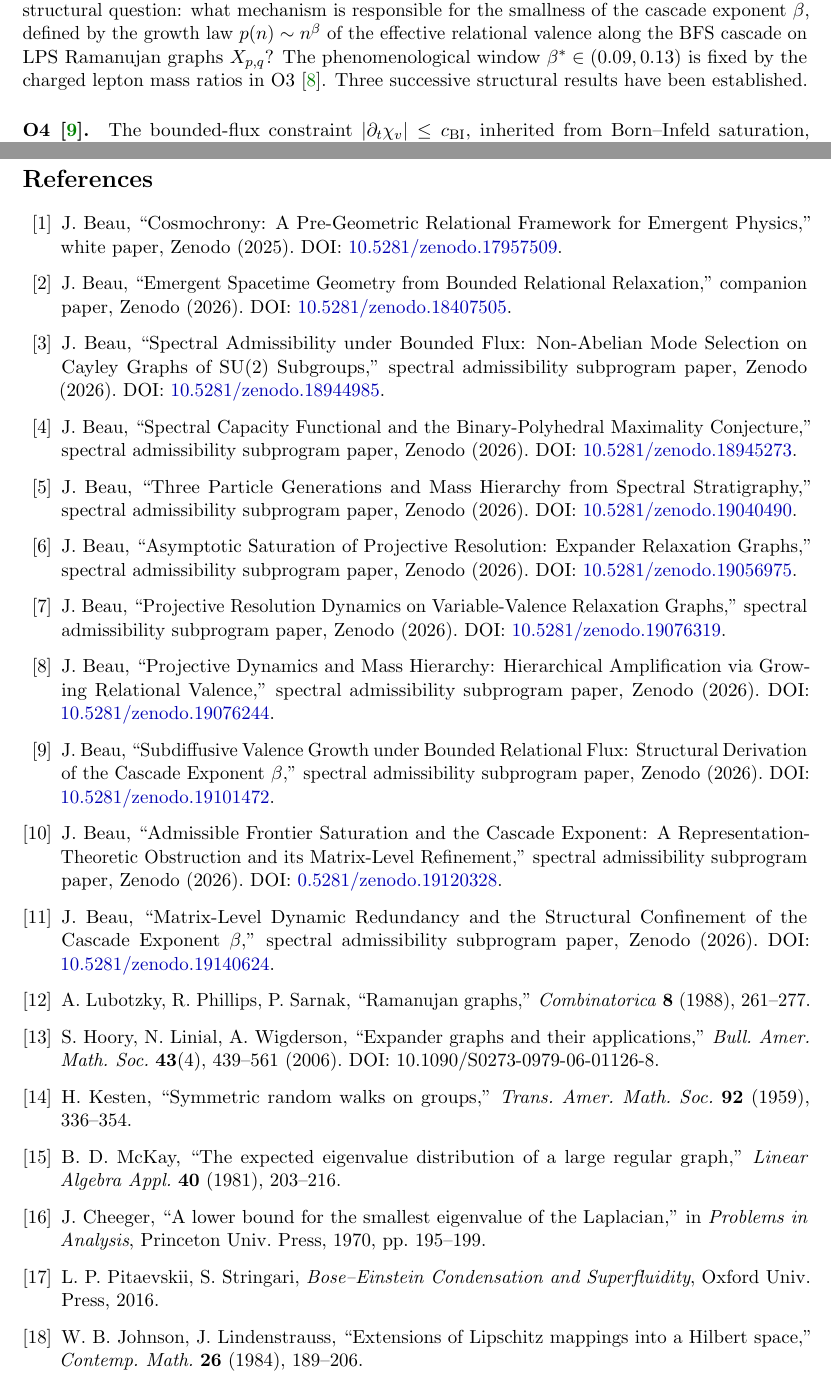
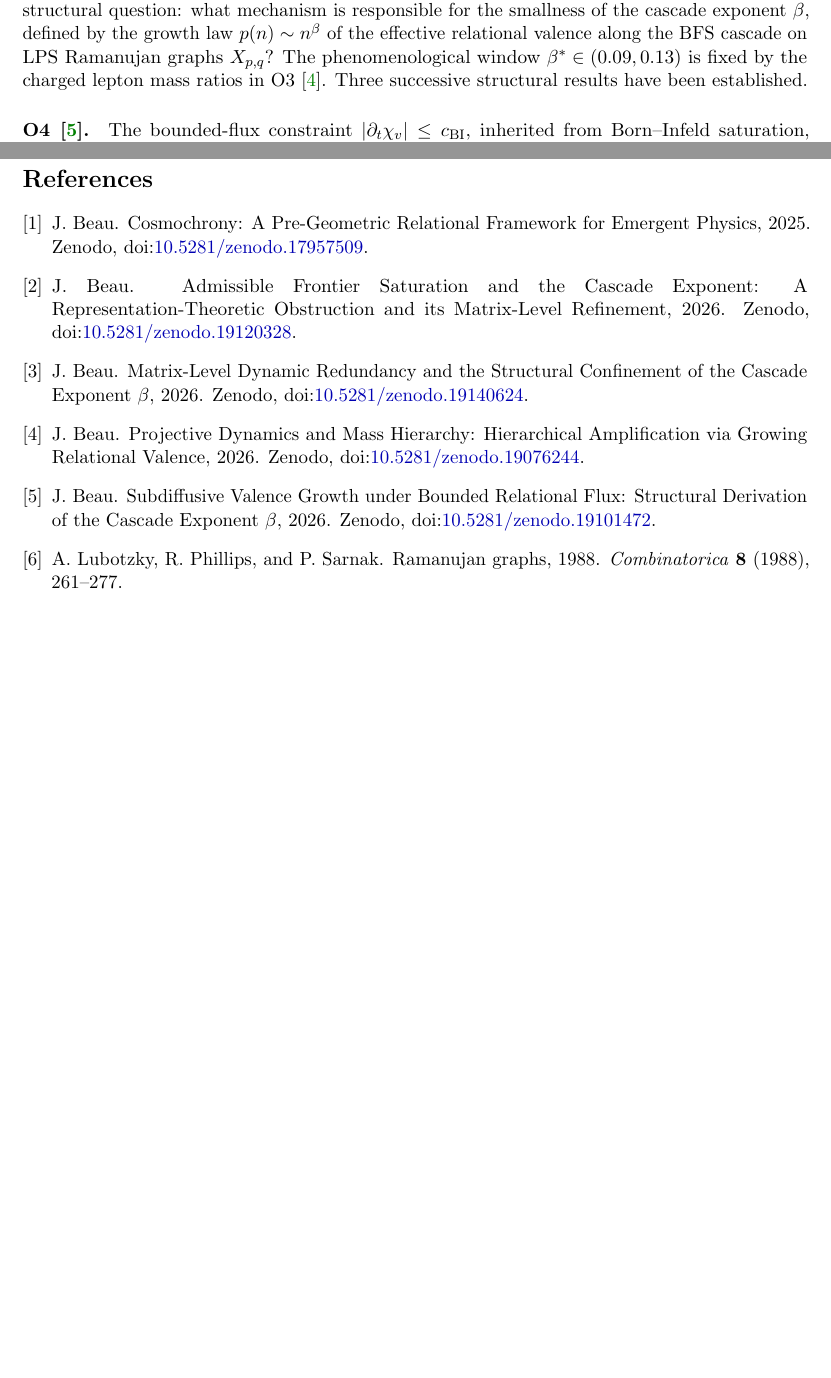
Before and after one commit to Cosmochrony/spectral-o7, a LaTeX paper (tex/SpectralO7.tex, which reads tex/cosmochrony-bibliography.bib, tex/cosmochrony-bibliography.tex): two parts of pages 3 and 16 of 16, joined at a grey line, cut so that both start at the same text, the shorter picture padded with empty space. Compiled offline with pdfLaTeX.

Commit message:
Bibliography: convert inline/\input thebibliography to BibTeX (plain style, doi)

```diff
--- a/tex/SpectralO7.tex
+++ b/tex/SpectralO7.tex
@@ -9,6 +9,7 @@
 \usepackage{booktabs}
 \usepackage{microtype}
 \usepackage{cleveref}
+\usepackage{doi}
 
 \geometry{margin=2.5cm}
 
@@ -1054,46 +1055,7 @@
   \end{enumerate}
 
   \clearpage
-  \begin{thebibliography}{99}
-
-   \input{cosmochrony-bibliography}
-
-    \bibitem{LPS88}
-    A.~Lubotzky, R.~Phillips, P.~Sarnak,
-    ``Ramanujan graphs,''
-    \textit{Combinatorica} \textbf{8} (1988), 261--277.
-
-    \bibitem{HLW06}
-    S.~Hoory, N.~Linial, A.~Wigderson,
-    ``Expander graphs and their applications,''
-    \textit{Bull.\ Amer.\ Math.\ Soc.} \textbf{43}(4), 439--561 (2006).
-    DOI: 10.1090/S0273-0979-06-01126-8.
-
-    \bibitem{Kesten59}
-    H.~Kesten,
-    ``Symmetric random walks on groups,''
-    \textit{Trans.\ Amer.\ Math.\ Soc.} \textbf{92} (1959), 336--354.
-
-    \bibitem{McKay81}
-    B.~D.~McKay,
-    ``The expected eigenvalue distribution of a large regular graph,''
-    \textit{Linear Algebra Appl.} \textbf{40} (1981), 203--216.
-
-    \bibitem{Cheeger70}
-    J.~Cheeger,
-    ``A lower bound for the smallest eigenvalue of the Laplacian,''
-    in \textit{Problems in Analysis}, Princeton Univ.\ Press, 1970, pp.~195--199.
-
-    \bibitem{PitaevskiiStringari}
-    L.~P.~Pitaevskii, S.~Stringari,
-    \textit{Bose--Einstein Condensation and Superfluidity},
-    Oxford Univ.\ Press, 2016.
-
-    \bibitem{JL84}
-    W.~B.~Johnson, J.~Lindenstrauss,
-    ``Extensions of Lipschitz mappings into a Hilbert space,''
-    \textit{Contemp.\ Math.} \textbf{26} (1984), 189--206.
-
-  \end{thebibliography}
+  \bibliographystyle{plain}
+      \bibliography{cosmochrony-bibliography}
 
 \end{document}
--- /dev/null
+++ b/tex/cosmochrony-bibliography.bib
@@ -0,0 +1,4 @@
+@misc{LPS88,
+  author = {A. Lubotzky and R. Phillips and P. Sarnak},
+  title = {{Ramanujan graphs}},
+  year = {1988},
@@ -0,0 +50,76 @@
+@misc{Cosmochrony,
+  author = {J. Beau},
+  title = {{Cosmochrony: A Pre-Geometric Relational Framework for Emergent Physics}},
+  year = {2025},
+  note = {Zenodo, \doi{10.5281/zenodo.17957509}}
+}
+
+@misc{Beau2026c,
+  author = {J. Beau},
+  title = {{Emergent Spacetime Geometry from Bounded Relational Relaxation}},
+  year = {2026},
+  note = {Zenodo, \doi{10.5281/zenodo.18407505}}
+}
+
+@misc{Beau2026a1,
+  author = {J. Beau},
+  title = {{Spectral Admissibility under Bounded Flux: Non-Abelian Mode Selection on Cayley Graphs of SU(2) Subgroups}},
+  year = {2026},
+  note = {Zenodo, \doi{10.5281/zenodo.18944985}}
+}
+
+@misc{Beau2026a2,
+  author = {J. Beau},
+  title = {{Spectral Capacity Functional and the Binary-Polyhedral Maximality Conjecture}},
+  year = {2026},
+  note = {Zenodo, \doi{10.5281/zenodo.18945273}}
+}
+
+@misc{Beau2026a4,
+  author = {J. Beau},
+  title = {{Three Particle Generations and Mass Hierarchy from Spectral Stratigraphy}},
+  year = {2026},
+  note = {Zenodo, \doi{10.5281/zenodo.19040490}}
+}
+
+@misc{Beau2026a5,
+  author = {J. Beau},
+  title = {{Asymptotic Saturation of Projective Resolution: Expander Relaxation Graphs}},
+  year = {2026},
+  note = {Zenodo, \doi{10.5281/zenodo.19056975}}
+}
+
+@misc{Beau2026a6,
+  author = {J. Beau},
+  title = {{Projective Resolution Dynamics on Variable-Valence Relaxation Graphs}},
+  year = {2026},
+  note = {Zenodo, \doi{10.5281/zenodo.19076319}}
+}
+
+@misc{Beau2026a7,
+  author = {J. Beau},
+  title = {{Projective Dynamics and Mass Hierarchy: Hierarchical Amplification via Growing Relational Valence}},
+  year = {2026},
+  note = {Zenodo, \doi{10.5281/zenodo.19076244}}
+}
+
+@misc{Beau2026a8,
+  author = {J. Beau},
+  title = {{Subdiffusive Valence Growth under Bounded Relational Flux: Structural Derivation of the Cascade Exponent $\beta$}},
+  year = {2026},
+  note = {Zenodo, \doi{10.5281/zenodo.19101472}}
+}
+
+@misc{Beau2026a9,
+  author = {J. Beau},
+  title = {{Admissible Frontier Saturation and the Cascade Exponent: A Representation-Theoretic Obstruction and its Matrix-Level Refinement}},
+  year = {2026},
+  note = {Zenodo, \doi{10.5281/zenodo.19120328}}
+}
+
+@misc{Beau2026a10,
+  author = {J. Beau},
+  title = {{Matrix-Level Dynamic Redundancy and the Structural Confinement of the Cascade Exponent $\beta$}},
+  year = {2026},
+  note = {Zenodo, \doi{10.5281/zenodo.19140624}}
+}
--- a/tex/cosmochrony-bibliography.tex
+++ /dev/null
@@ -1,77 +0,0 @@
-% White paper
-\bibitem{Cosmochrony}
-J.~Beau,
-``Cosmochrony: A Pre-Geometric Relational Framework for Emergent Physics,''
-white paper, Zenodo (2025).
-DOI: \href{https://doi.org/10.5281/zenodo.17957509}{10.5281/zenodo.17957509}.
-
-% Born-Infeld
-\bibitem{Beau2026c}
-J.~Beau,
-``Emergent Spacetime Geometry from Bounded Relational Relaxation,''
-companion paper, Zenodo (2026).
-DOI: \href{https://doi.org/10.5281/zenodo.18407505}{10.5281/zenodo.18407505}.
-
-% Admissibility
-\bibitem{Beau2026a1}
-J.~Beau,
-``Spectral Admissibility under Bounded Flux: Non-Abelian Mode Selection on Cayley Graphs of SU(2) Subgroups,''
-spectral admissibility subprogram paper, Zenodo (2026).
-DOI: \href{https://doi.org/10.5281/zenodo.18944985}{10.5281/zenodo.18944985}.
-
-% Capacity
-\bibitem{Beau2026a2}
-J.~Beau,
-``Spectral Capacity Functional and the Binary-Polyhedral Maximality Conjecture,''
-spectral admissibility subprogram paper, Zenodo (2026).
-DOI: \href{https://doi.org/10.5281/zenodo.18945273}{10.5281/zenodo.18945273}.
-
-% Stratigraphy
-\bibitem{Beau2026a4}
-J.~Beau,
-``Three Particle Generations and Mass Hierarchy from Spectral Stratigraphy,''
-spectral admissibility subprogram paper, Zenodo (2026).
-DOI: \href{https://doi.org/10.5281/zenodo.19040490}{10.5281/zenodo.19040490}.
-
-% relaxation
-\bibitem{Beau2026a5}
-J.~Beau,
-``Asymptotic Saturation of Projective Resolution: Expander Relaxation Graphs,''
-spectral admissibility subprogram paper, Zenodo (2026).
-DOI: \href{https://doi.org/10.5281/zenodo.19056975}{10.5281/zenodo.19056975}.
-
-% O1
-\bibitem{Beau2026a6}
-J.~Beau,
-``Projective Resolution Dynamics on Variable-Valence Relaxation Graphs,''
-spectral admissibility subprogram paper, Zenodo (2026).
-DOI: \href{https://doi.org/10.5281/zenodo.19076319}{10.5281/zenodo.19076319}.
-
-% O3
-\bibitem{Beau2026a7}
-J.~Beau,
-``Projective Dynamics and Mass Hierarchy: Hierarchical Amplification via Growing Relational Valence,''
-spectral admissibility subprogram paper, Zenodo (2026).
-DOI: \href{https://doi.org/10.5281/zenodo.19076244}{10.5281/zenodo.19076244}.
-
-% O4
-\bibitem{Beau2026a8}
-J.~Beau,
-``Subdiffusive Valence Growth under Bounded Relational Flux: Structural Derivation of the Cascade Exponent $\beta$,''
-spectral admissibility subprogram paper, Zenodo (2026).
-DOI: \href{https://doi.org/10.5281/zenodo.19101472}{10.5281/zenodo.19101472}.
-
-% O5
-\bibitem{Beau2026a9}
-J.~Beau,
-``Admissible Frontier Saturation and the Cascade Exponent: A Representation-Theoretic Obstruction and its Matrix-Level
-Refinement,''
-spectral admissibility subprogram paper, Zenodo (2026).
-DOI: \href{https://doi.org/10.5281/zenodo.19120328}{0.5281/zenodo.19120328}.
-
-% O6
-\bibitem{Beau2026a10}
-J.~Beau,
-``Matrix-Level Dynamic Redundancy and the Structural Confinement of the Cascade Exponent~$\beta$,''
-spectral admissibility subprogram paper, Zenodo (2026).
-DOI: \href{https://doi.org/10.5281/zenodo.19140624}{10.5281/zenodo.19140624}.
```
Also changed, not shown: tex/cosmochrony-bibliography.bib (45 more changed lines).
